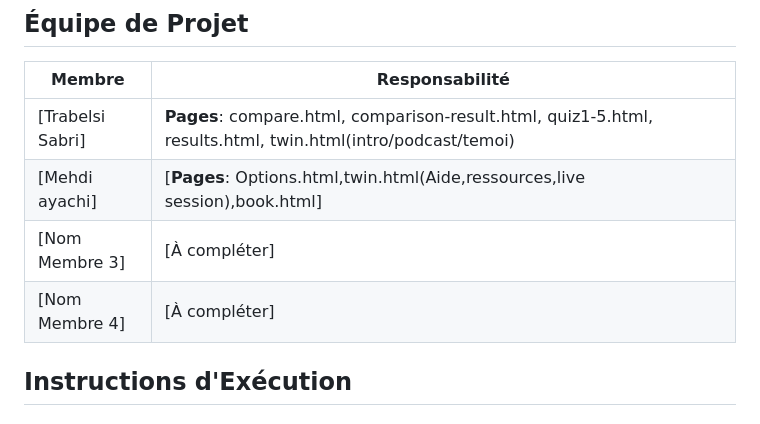
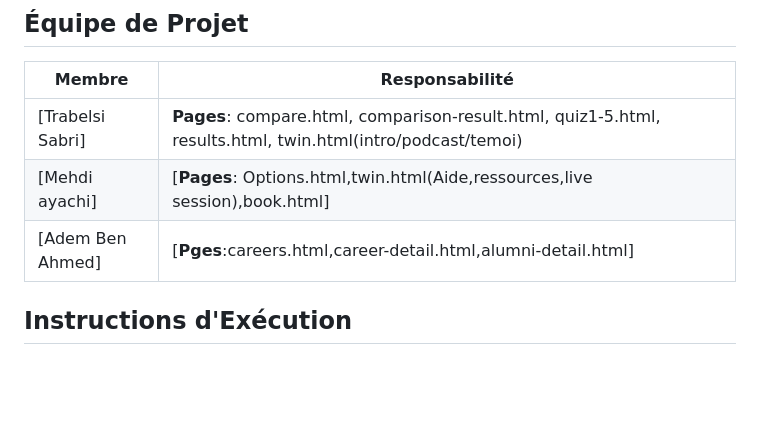
Before and after one commit to JasserKardamine/EspritPathFinder, a Markdown page: README.md, the part around the change. Drawn GitHub-style; blank space fills up the shorter version.

Commit message:
Update team member responsibilities in README

```diff
--- a/README.md
+++ b/README.md
@@ -8,8 +8,7 @@ Plateforme d'orientation académique pour aider les étudiants à prendre des d
 |--------|---------------|
 | [Trabelsi Sabri] | **Pages**: compare.html, comparison-result.html, quiz1-5.html, results.html, twin.html(intro/podcast/temoi)
 | [Mehdi ayachi] | [**Pages**: Options.html,twin.html(Aide,ressources,live session),book.html] |
-| [Nom Membre 3] | [À compléter] |
-| [Nom Membre 4] | [À compléter] |
+| [Adem Ben Ahmed] | [**Pges**:careers.html,career-detail.html,alumni-detail.html] |
 
 ##  Instructions d'Exécution
 
```
